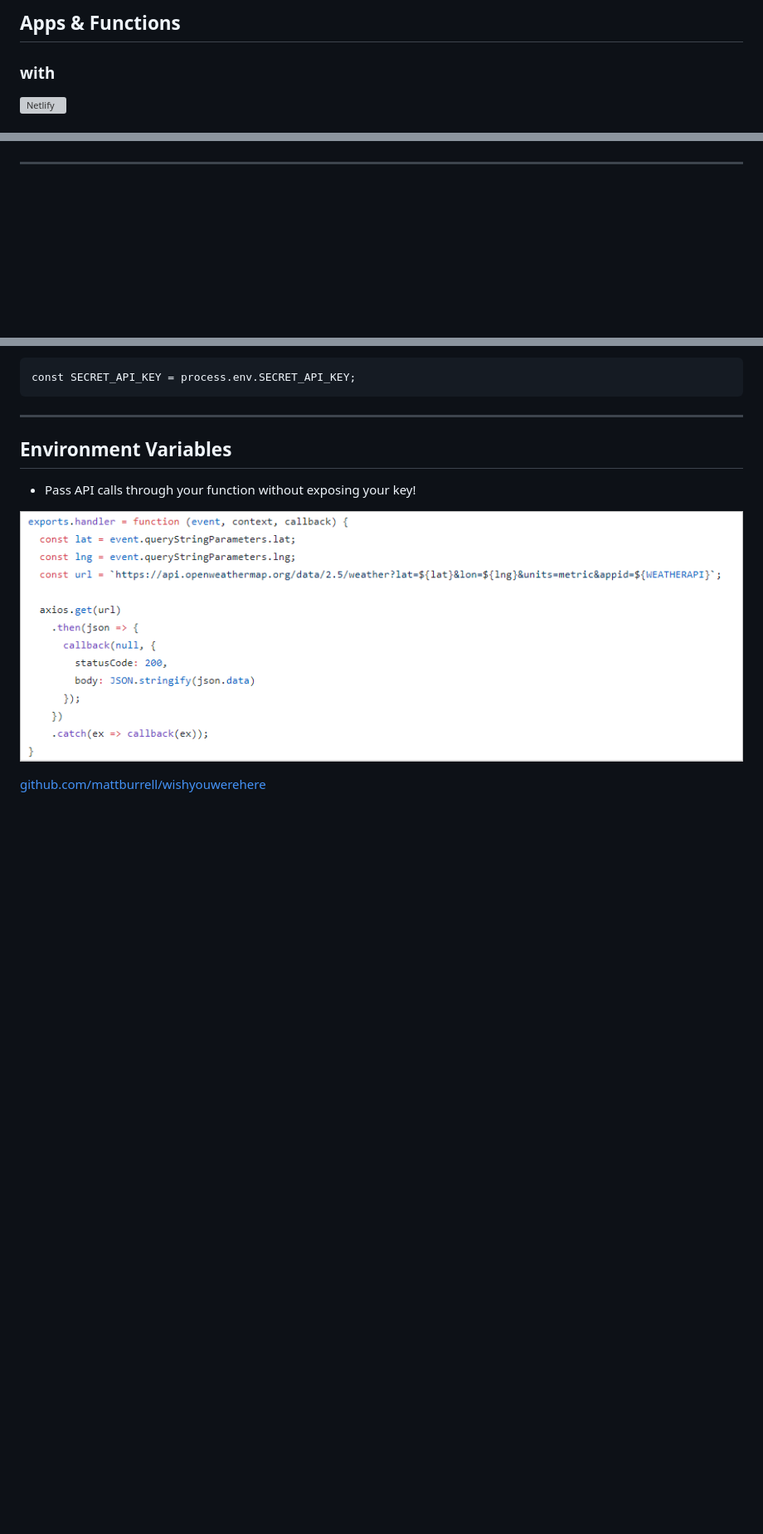
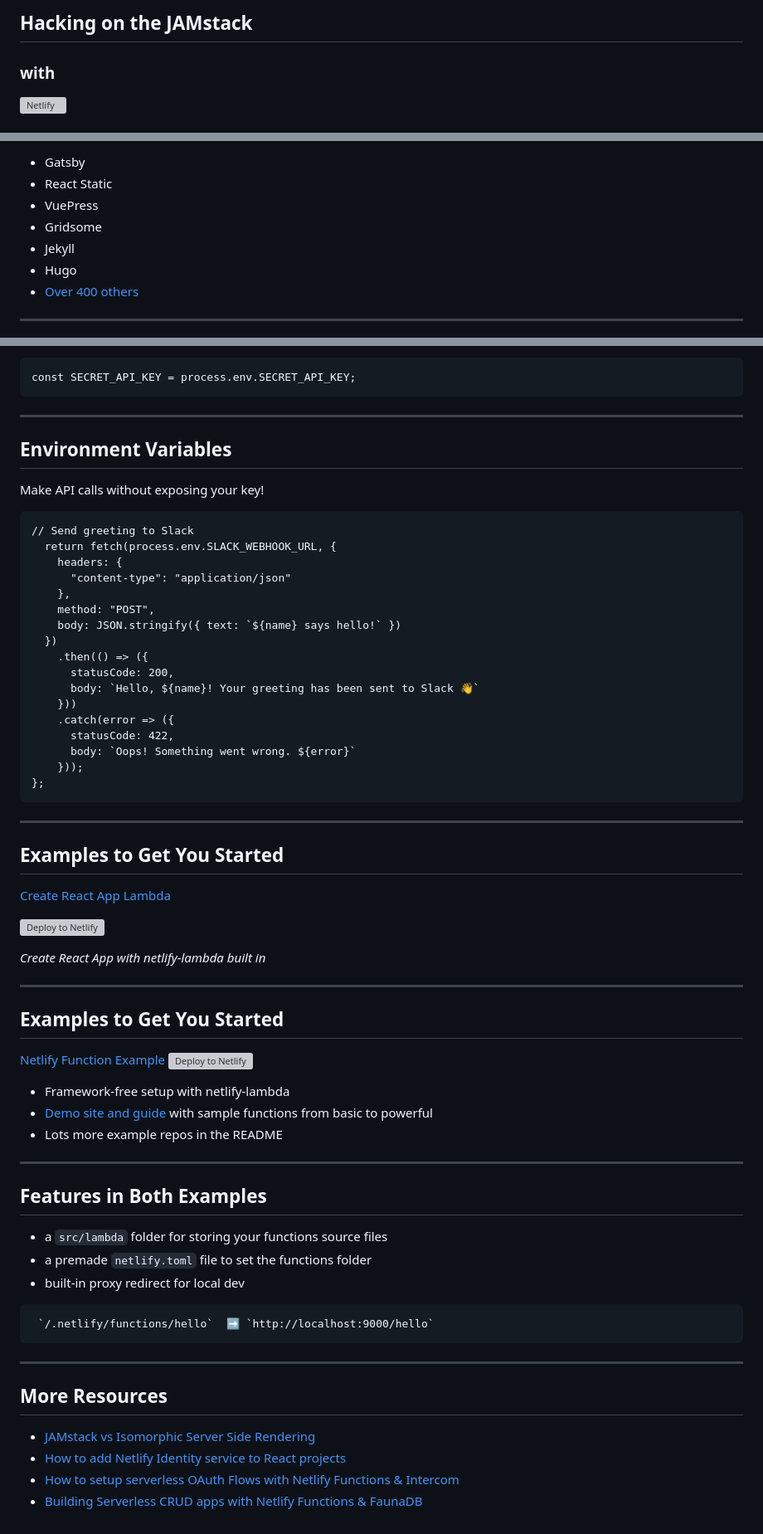
Before and after one commit to verythorough/jamhack-2018, a Markdown page: slides.md, 3 parts joined by grey strips. Shown: that part at 83% size. Drawn GitHub-style; blank space fills up the shorter version; grey boxes are pictures that could not be loaded.

Commit message:
Update slides

````diff
--- a/slides.md
+++ b/slides.md
@@ -1,4 +1,4 @@
-## Apps & Functions
+## Hacking on the JAMstack
 ### with
 
 ![Netlify](/img/full-logo-light.svg)<!-- .element: style="width: 50%" -->
@@ -5,3 +78,10 @@
+- Gatsby
+- React Static
+- VuePress
+- Gridsome
+- Jekyll
+- Hugo
+- [Over 400 others](https://www.staticgen.com/)
 
 ---
 
@@ -211,8 +253,65 @@ const SECRET_API_KEY = process.env.SECRET_API_KEY;
 
 ## Environment Variables
 
-- Pass API calls through your function without exposing your key!
+Make API calls without exposing your key!
 
-![](/img/weather-call.png)
+```
+// Send greeting to Slack
+  return fetch(process.env.SLACK_WEBHOOK_URL, {
+    headers: {
+      "content-type": "application/json"
+    },
+    method: "POST",
+    body: JSON.stringify({ text: `${name} says hello!` })
+  })
+    .then(() => ({
+      statusCode: 200,
+      body: `Hello, ${name}! Your greeting has been sent to Slack 👋`
+    }))
+    .catch(error => ({
+      statusCode: 422,
+      body: `Oops! Something went wrong. ${error}`
+    }));
+};
+```
 
-[github.com/mattburrell/wishyouwerehere](https://github.com/mattburrell/wishyouwerehere)
+---
+
+## Examples to Get You Started
+
+[Create React App Lambda](https://www.netlify.com/docs/functions/#create-react-app-lambda)
+
+[![Deploy to Netlify](https://www.netlify.com/img/deploy/button.svg)](https://app.netlify.com/start/deploy?repository=https://github.com/biilmann/create-react-app-lambda)
+
+_Create React App with netlify-lambda built in_
+
+---
+
+## Examples to Get You Started
+
+[Netlify Function Example](https://github.com/netlify/netlify-functions-example) [![Deploy to Netlify](https://www.netlify.com/img/deploy/button.svg)](https://app.netlify.com/start/deploy?repository=https://github.com/biilmann/create-react-app-lambda)
+
+- Framework-free setup with netlify-lambda
+- [Demo site and guide](https://functions-playground.netlify.com/) with sample functions from basic to powerful
+- Lots more example repos in the README
+
+---
+
+## Features in Both Examples
+
+- a `src/lambda` folder for storing your functions source files
+- a premade `netlify.toml` file to set the functions folder
+- built-in proxy redirect for local dev
+
+```
+ `/.netlify/functions/hello` ️ ➡️ `http://localhost:9000/hello`
+```
+
+---
+
+## More Resources
+
+- [JAMstack vs Isomorphic Server Side Rendering](https://www.netlify.com/blog/2017/06/06/jamstack-vs-isomorphic-server-side-rendering/)
+- [How to add Netlify Identity service to React projects](https://www.netlify.com/blog/2017/10/30/how-to-add-netlify-identity-service-to-react-projects/)
+- [How to setup serverless OAuth Flows with Netlify Functions & Intercom](https://www.netlify.com/blog/2018/07/30/how-to-setup-serverless-oauth-flows-with-netlify-functions--intercom/)
+- [Building Serverless CRUD apps with Netlify Functions & FaunaDB](https://www.netlify.com/blog/2018/07/09/building-serverless-crud-apps-with-netlify-functions--faunadb/)
````
Also changed, not shown: other parts of slides.md (+81 -46 lines), img/adn.png (added), img/dougiejam.png (added), 1 other file.
